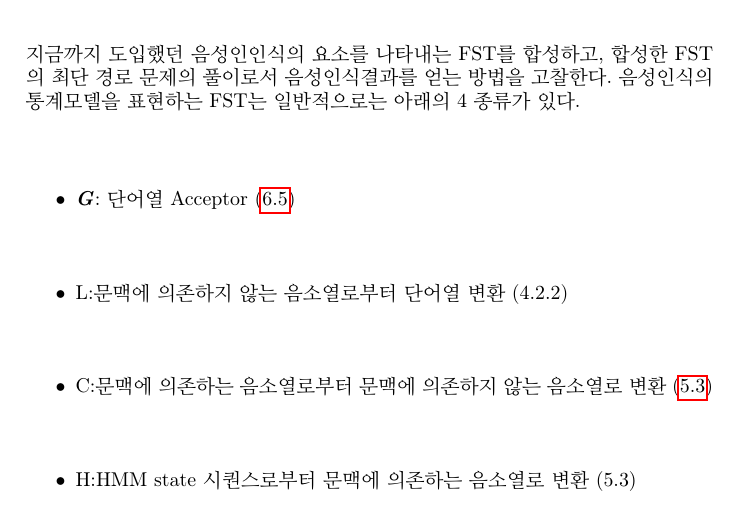
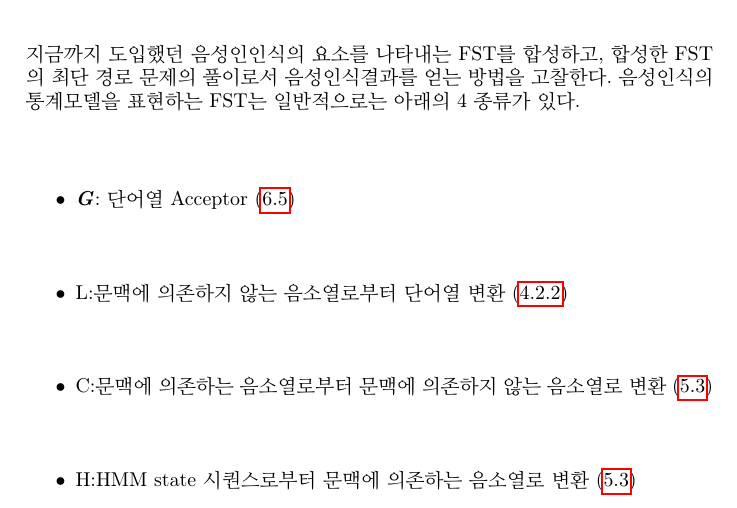
Before and after one commit to HyuksuRyu/machine-learning-and-speech-recognition-traslation, a LaTeX book (main.tex, which reads chapters/chapter_07_LVCSR.tex): part of page 17 of 19, cut so that both start at the same text. Compiled offline with pdfLaTeX.

Commit message:
add minor

```diff
--- a/chapters/chapter_07_LVCSR.tex
+++ b/chapters/chapter_07_LVCSR.tex
@@ -9,15 +9,16 @@
 
 \begin{itemize}
     \item \textit{\textbf{G}}: 단어열 Acceptor (\hyperref[sec:N-gram-FST]{6.5})
-    \item L:문맥에 의존하지 않는 음소열로부터 단어열 변환 (4.2.2)
+    \item L:문맥에 의존하지 않는 음소열로부터 단어열 변환 (\hyperref[subsec:pronunciation-model]{4.2.2})
     \item C:문맥에 의존하는 음소열로부터 문맥에 의존하지 않는 음소열로 변환 (\hyperref[sec:context-dependant-model]{5.3})
-    \item H:HMM state 시퀀스로부터 문맥에 의존하는 음소열로 변환 (5.3)
+    \item H:HMM state 시퀀스로부터 문맥에 의존하는 음소열로 변환 (\hyperref[sec:context-dependant-model]{5.3})
 \end{itemize}
 
 \subsection{디코딩 네트워크의 구성과 탐색오류}
 \subsection{disambiguation 심볼}
 
 \section{대어휘 연속 음성인식의 탐색문제}
+
 \section{대규모 FST 합성 기술}
 \subsection{온 더 플라이 합성}
 \subsection{디스크 기반 인식 시스템}
```
Also changed, not shown: chapters/chapter_01_introduction.tex (+2 -0 lines), chapters/chapter_02_machine_learning_prediction.tex (+5 -0 lines), chapters/chapter_05_AM.tex (+2 -0 lines), chapters/chapter_01_introduction.pdf, chapters/chapter_02_machine_learning_prediction.pdf, 4 other files.
